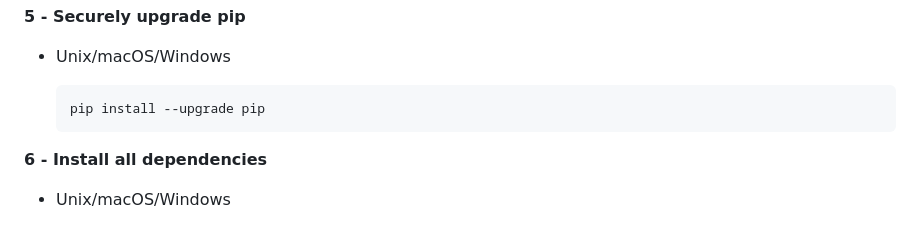
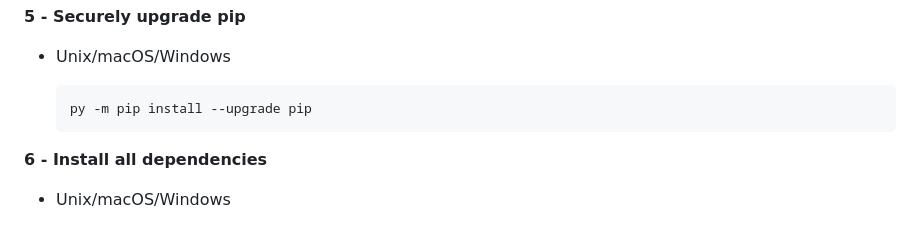
Before and after one commit to Afudu/P9_OpenClassroom, a Markdown page: README.md, the part around the change. GitHub-like rendering.

````diff
--- a/README.md
+++ b/README.md
@@ -90,7 +90,7 @@ The following commands rely on the knowledge of how to use the terminal (Unix, m
   * Unix/macOS/Windows
 
       ```bash
-     pip install --upgrade pip
+     py -m pip install --upgrade pip
      ```
 
 **6 - Install all dependencies**
````
